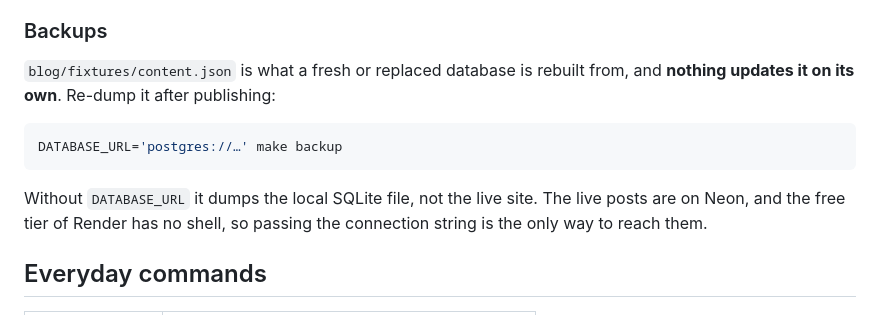
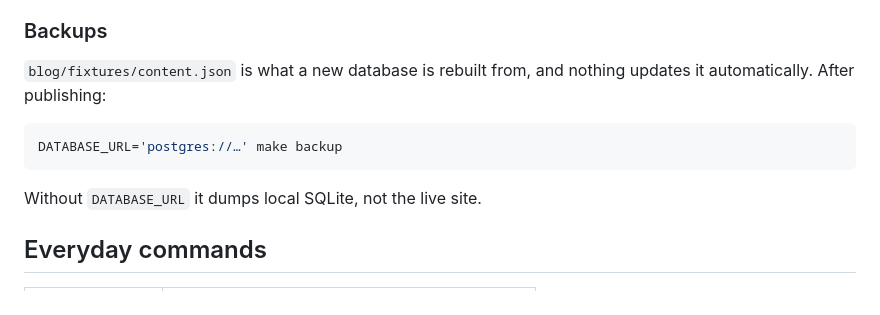
Before and after one commit to SureshSurkheti/my-blog, a Markdown page: README.md, the part around one of its changes. Rendered like a GitHub page.

````diff
--- a/README.md
+++ b/README.md
@@ -153,16 +113,14 @@ free service can run on the account**.
 
 ### Backups
 
-`blog/fixtures/content.json` is what a fresh or replaced database is rebuilt
-from, and **nothing updates it on its own**. Re-dump it after publishing:
+`blog/fixtures/content.json` is what a new database is rebuilt from, and nothing
+updates it automatically. After publishing:
 
 ```bash
 DATABASE_URL='postgres://…' make backup
 ```
 
-Without `DATABASE_URL` it dumps the local SQLite file, not the live site. The
-live posts are on Neon, and the free tier of Render has no shell, so passing
-the connection string is the only way to reach them.
+Without `DATABASE_URL` it dumps local SQLite, not the live site.
 
 ## Everyday commands
 
````
Also changed, not shown: other parts of README.md (+50 -131 lines).
